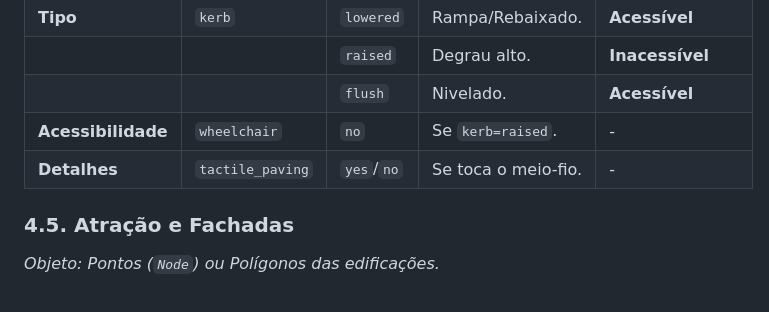
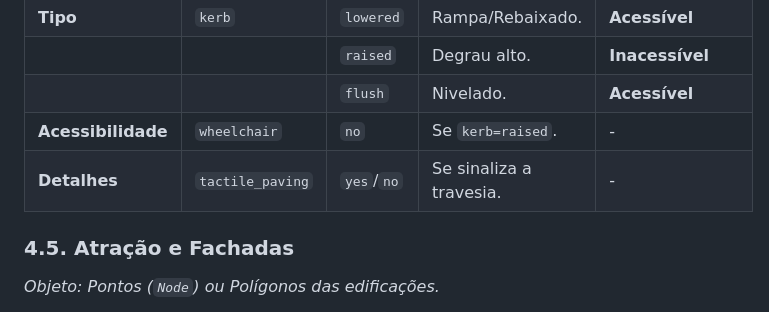
Before and after one commit to flipufba/mapacess, a Markdown page: instrucoes/tutorial_osm.md, the part around the change. GitHub-like rendering.

Commit message:
fix tutorial_osm.md

```diff
--- a/instrucoes/tutorial_osm.md
+++ b/instrucoes/tutorial_osm.md
@@ -97,7 +97,7 @@ Para o mapeamento das travessias e conexões, adotamos rigorosamente o modelo to
 | | | `raised` | Degrau alto. | **Inacessível** |
 | | | `flush` | Nivelado. | **Acessível** |
 | **Acessibilidade** | `wheelchair` | `no` | Se `kerb=raised`. | - |
-| **Detalhes** | `tactile_paving` | `yes`/`no` | Se toca o meio-fio. | - |
+| **Detalhes** | `tactile_paving` | `yes`/`no` | Se sinaliza a travesia. | - |
 
 ### 4.5. Atração e Fachadas
 
```
